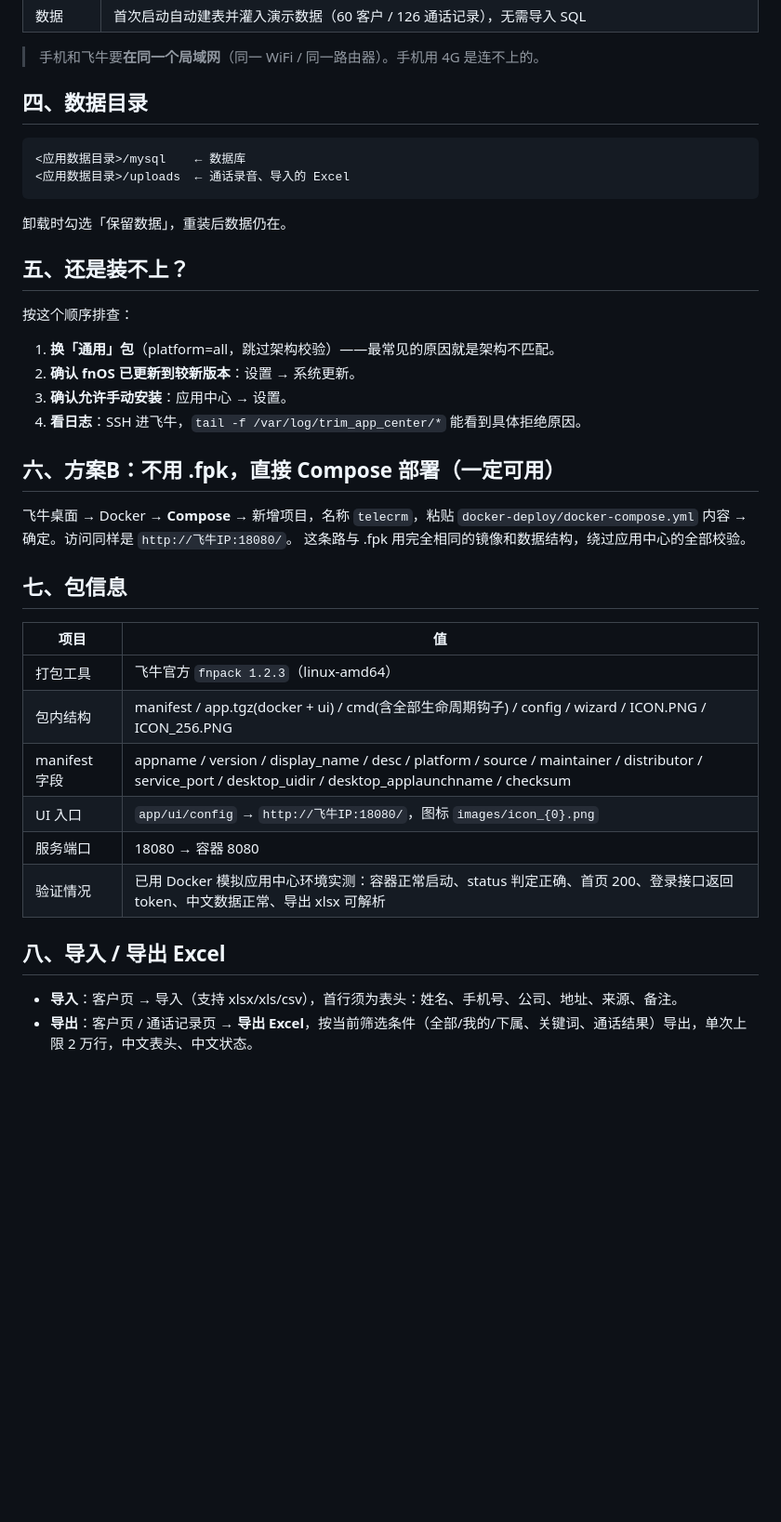
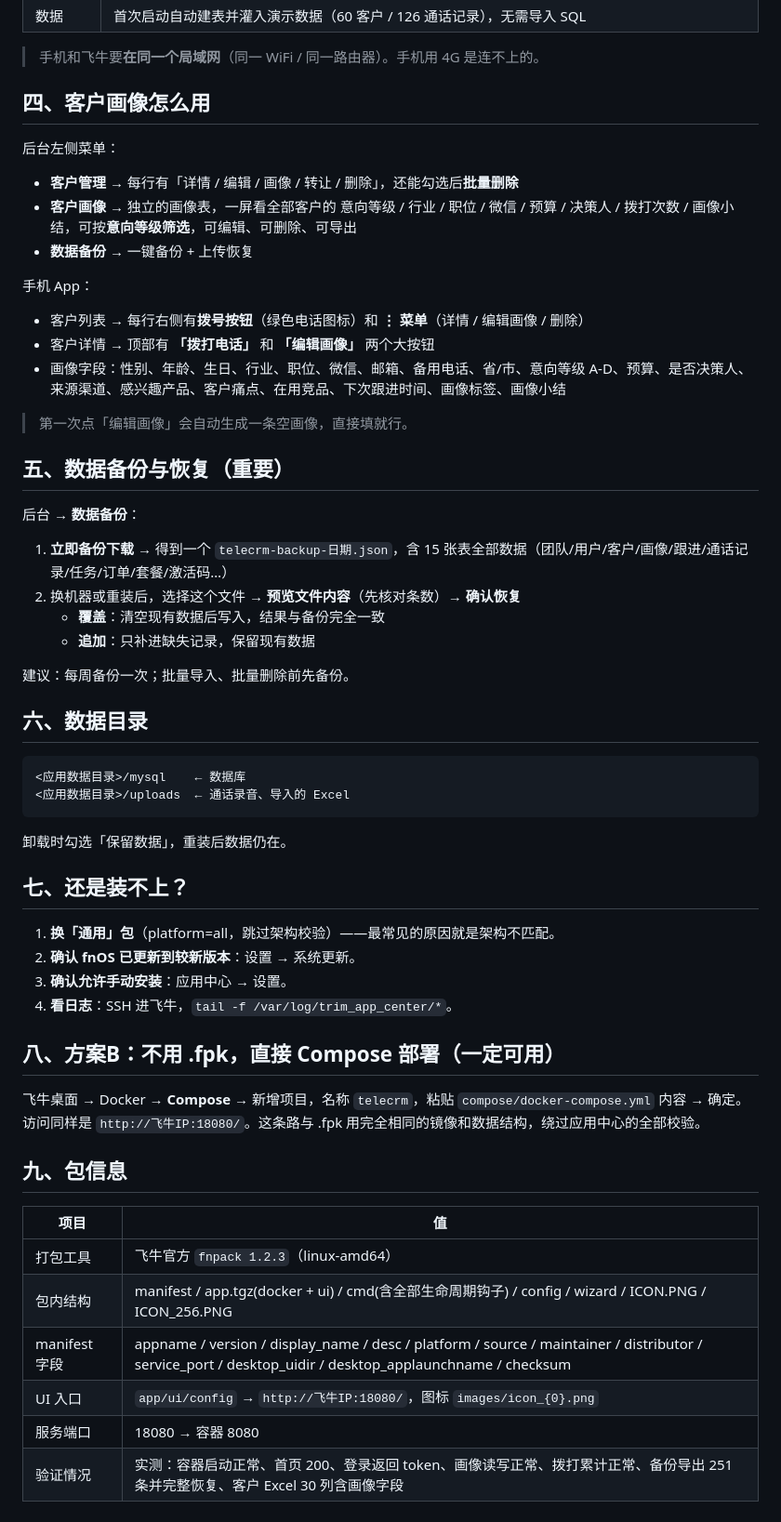
Before and after one commit to jiankujidu/telecrm-fnos, a Markdown page: docs/飞牛OS应用安装说明.md, the part around one of its changes. Shown at 93% size. Rendered like a GitHub page; blank space fills up the shorter version.

Commit message:
chore: 同步源码 docs/飞牛OS应用安装说明.md

````diff
--- a/docs/飞牛OS应用安装说明.md
+++ b/docs/飞牛OS应用安装说明.md
@@ -48,7 +49,34 @@
 
 > 手机和飞牛要**在同一个局域网**（同一 WiFi / 同一路由器）。手机用 4G 是连不上的。
 
-## 四、数据目录
+## 四、客户画像怎么用
+
+后台左侧菜单：
+
+- **客户管理** → 每行有「详情 / 编辑 / 画像 / 转让 / 删除」，还能勾选后**批量删除**
+- **客户画像** → 独立的画像表，一屏看全部客户的 意向等级 / 行业 / 职位 / 微信 / 预算 / 决策人 / 拨打次数 / 画像小结，可按**意向等级筛选**，可编辑、可删除、可导出
+- **数据备份** → 一键备份 + 上传恢复
+
+手机 App：
+
+- 客户列表 → 每行右侧有**拨号按钮**（绿色电话图标）和 **⋮ 菜单**（详情 / 编辑画像 / 删除）
+- 客户详情 → 顶部有 **「拨打电话」** 和 **「编辑画像」** 两个大按钮
+- 画像字段：性别、年龄、生日、行业、职位、微信、邮箱、备用电话、省/市、意向等级 A-D、预算、是否决策人、来源渠道、感兴趣产品、客户痛点、在用竞品、下次跟进时间、画像标签、画像小结
+
+> 第一次点「编辑画像」会自动生成一条空画像，直接填就行。
+
+## 五、数据备份与恢复（重要）
+
+后台 → **数据备份**：
+
+1. **立即备份下载** → 得到一个 `telecrm-backup-日期.json`，含 15 张表全部数据（团队/用户/客户/画像/跟进/通话记录/任务/订单/套餐/激活码…）
+2. 换机器或重装后，选择这个文件 → **预览文件内容**（先核对条数）→ **确认恢复**
+   - **覆盖**：清空现有数据后写入，结果与备份完全一致
+   - **追加**：只补进缺失记录，保留现有数据
+
+建议：每周备份一次；批量导入、批量删除前先备份。
+
+## 六、数据目录
 
 ```
 <应用数据目录>/mysql    ← 数据库
@@ -56,22 +84,19 @@
 ```
 卸载时勾选「保留数据」，重装后数据仍在。
 
-## 五、还是装不上？
-
-按这个顺序排查：
+## 七、还是装不上？
 
 1. **换「通用」包**（platform=all，跳过架构校验）——最常见的原因就是架构不匹配。
 2. **确认 fnOS 已更新到较新版本**：设置 → 系统更新。
 3. **确认允许手动安装**：应用中心 → 设置。
-4. **看日志**：SSH 进飞牛，`tail -f /var/log/trim_app_center/*` 能看到具体拒绝原因。
+4. **看日志**：SSH 进飞牛，`tail -f /var/log/trim_app_center/*`。
 
-## 六、方案B：不用 .fpk，直接 Compose 部署（一定可用）
+## 八、方案B：不用 .fpk，直接 Compose 部署（一定可用）
 
-飞牛桌面 → Docker → **Compose** → 新增项目，名称 `telecrm`，粘贴
-`docker-deploy/docker-compose.yml` 内容 → 确定。访问同样是 `http://飞牛IP:18080/`。
-这条路与 .fpk 用完全相同的镜像和数据结构，绕过应用中心的全部校验。
+飞牛桌面 → Docker → **Compose** → 新增项目，名称 `telecrm`，粘贴 `compose/docker-compose.yml` 内容 → 确定。
+访问同样是 `http://飞牛IP:18080/`。这条路与 .fpk 用完全相同的镜像和数据结构，绕过应用中心的全部校验。
 
-## 七、包信息
+## 九、包信息
 
 | 项目 | 值 |
 |---|---|
@@ -80,9 +105,4 @@
 | manifest 字段 | appname / version / display_name / desc / platform / source / maintainer / distributor / service_port / desktop_uidir / desktop_applaunchname / checksum |
 | UI 入口 | `app/ui/config` → `http://飞牛IP:18080/`，图标 `images/icon_{0}.png` |
 | 服务端口 | 18080 → 容器 8080 |
-| 验证情况 | 已用 Docker 模拟应用中心环境实测：容器正常启动、status 判定正确、首页 200、登录接口返回 token、中文数据正常、导出 xlsx 可解析 |
-
-## 八、导入 / 导出 Excel
-
-- **导入**：客户页 → 导入（支持 xlsx/xls/csv），首行须为表头：姓名、手机号、公司、地址、来源、备注。
-- **导出**：客户页 / 通话记录页 → **导出 Excel**，按当前筛选条件（全部/我的/下属、关键词、通话结果）导出，单次上限 2 万行，中文表头、中文状态。
+| 验证情况 | 实测：容器启动正常、首页 200、登录返回 token、画像读写正常、拨打累计正常、备份导出 251 条并完整恢复、客户 Excel 30 列含画像字段 |
````
Also changed, not shown: other parts of docs/飞牛OS应用安装说明.md (+13 -12 lines).
